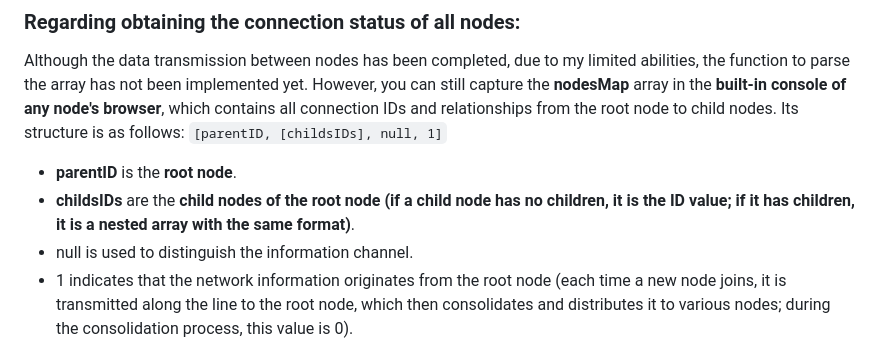
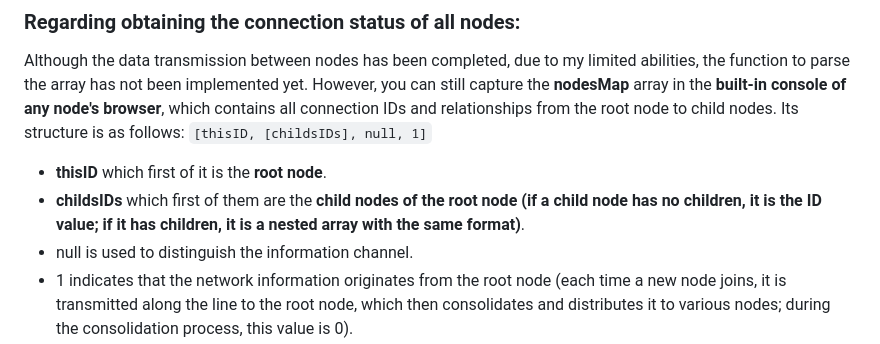
Before and after one commit to aiksxd/P2P-Live-Web, a Markdown page: README.md, the part around the change. Rendered like a GitHub page.

```diff
--- a/README.md
+++ b/README.md
@@ -34,9 +34,9 @@ haven't done.
 ### Regarding obtaining the connection status of all nodes:
 Although the data transmission between nodes has been completed, due to my limited abilities, the function to parse the array has not been implemented yet.
 However, you can still capture the **nodesMap** array in the **built-in console of any node's browser**, which contains all connection IDs and relationships from the root node to child nodes. Its structure is as follows:
-`[parentID, [childsIDs], null, 1]`
-+ **parentID** is the **root node**.
-+ **childsIDs** are the **child nodes of the root node (if a child node has no children, it is the ID value; if it has children, it is a nested array with the same format)**.
+`[thisID, [childsIDs], null, 1]`
++ **thisID** which first of it is the **root node**.
++ **childsIDs** which first of them are the **child nodes of the root node (if a child node has no children, it is the ID value; if it has children, it is a nested array with the same format)**.
 + null is used to distinguish the information channel.
 + 1 indicates that the network information originates from the root node (each time a new node joins, it is transmitted along the line to the root node, which then consolidates and distributes it to various nodes; during the consolidation process, this value is 0).
 
```
Also changed, not shown: README_CN.md (+3 -3 lines).
